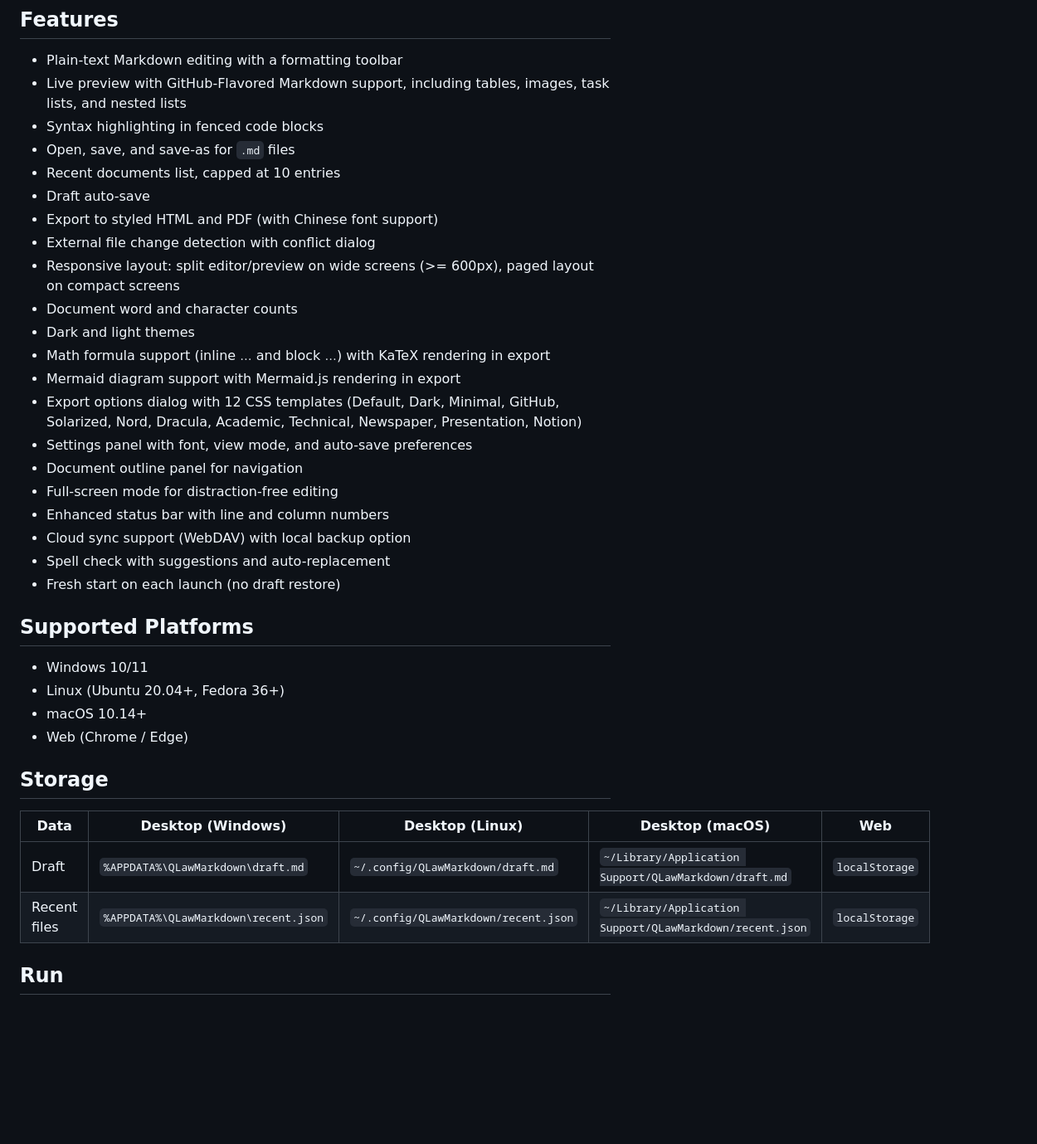
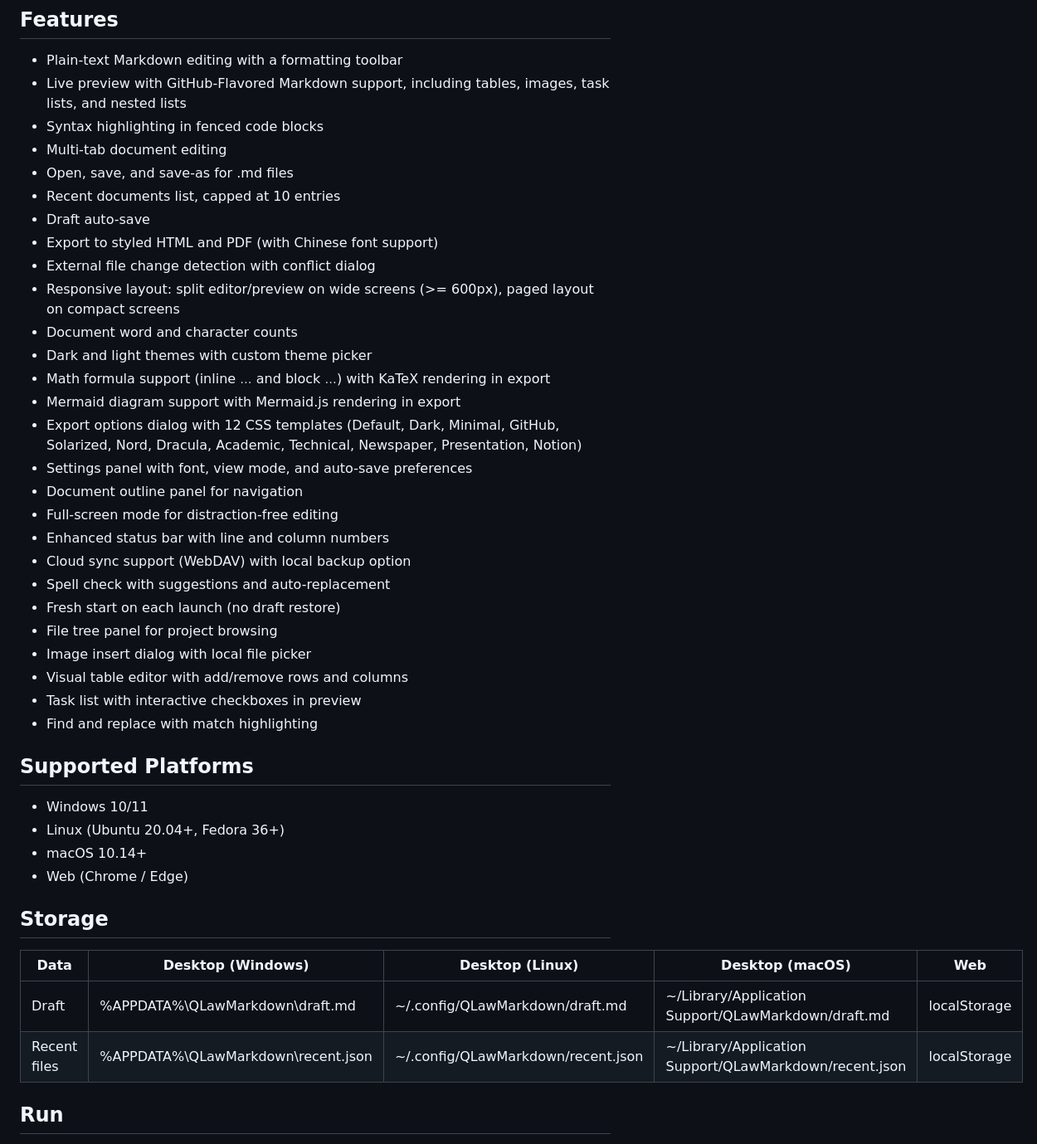
Before and after one commit to MingQiangChen/markdown_editor55, a Markdown page: README.md, the part around one of its changes. Shown at 83% size. GitHub-like rendering; blank space fills up the shorter version.

```diff
--- a/README.md
+++ b/README.md
@@ -7,14 +7,15 @@ A Flutter Markdown editor for desktop and web.
 - Plain-text Markdown editing with a formatting toolbar
 - Live preview with GitHub-Flavored Markdown support, including tables, images, task lists, and nested lists
 - Syntax highlighting in fenced code blocks
-- Open, save, and save-as for `.md` files
+- Multi-tab document editing
+- Open, save, and save-as for .md files
 - Recent documents list, capped at 10 entries
 - Draft auto-save
 - Export to styled HTML and PDF (with Chinese font support)
 - External file change detection with conflict dialog
 - Responsive layout: split editor/preview on wide screens (>= 600px), paged layout on compact screens
 - Document word and character counts
-- Dark and light themes
+- Dark and light themes with custom theme picker
 - Math formula support (inline $...$ and block $...$) with KaTeX rendering in export
 - Mermaid diagram support with Mermaid.js rendering in export
 - Export options dialog with 12 CSS templates (Default, Dark, Minimal, GitHub, Solarized, Nord, Dracula, Academic, Technical, Newspaper, Presentation, Notion)
@@ -25,6 +26,11 @@ A Flutter Markdown editor for desktop and web.
 - Cloud sync support (WebDAV) with local backup option
 - Spell check with suggestions and auto-replacement
 - Fresh start on each launch (no draft restore)
+- File tree panel for project browsing
+- Image insert dialog with local file picker
+- Visual table editor with add/remove rows and columns
+- Task list with interactive checkboxes in preview
+- Find and replace with match highlighting
 
 ## Supported Platforms
 
@@ -37,8 +43,8 @@ A Flutter Markdown editor for desktop and web.
 
 | Data | Desktop (Windows) | Desktop (Linux) | Desktop (macOS) | Web |
 | --- | --- | --- | --- | --- |
-| Draft | `%APPDATA%\QLawMarkdown\draft.md` | `~/.config/QLawMarkdown/draft.md` | `~/Library/Application Support/QLawMarkdown/draft.md` | `localStorage` |
-| Recent files | `%APPDATA%\QLawMarkdown\recent.json` | `~/.config/QLawMarkdown/recent.json` | `~/Library/Application Support/QLawMarkdown/recent.json` | `localStorage` |
+| Draft | %APPDATA%\\QLawMarkdown\\draft.md | ~/.config/QLawMarkdown/draft.md | ~/Library/Application Support/QLawMarkdown/draft.md | localStorage |
+| Recent files | %APPDATA%\\QLawMarkdown\\recent.json | ~/.config/QLawMarkdown/recent.json | ~/Library/Application Support/QLawMarkdown/recent.json | localStorage |
 
 ## Run
 
```
Also changed, not shown: other parts of README.md (+83 -34 lines), docs/project_manual_v2.md (added, +475 -0 lines).
